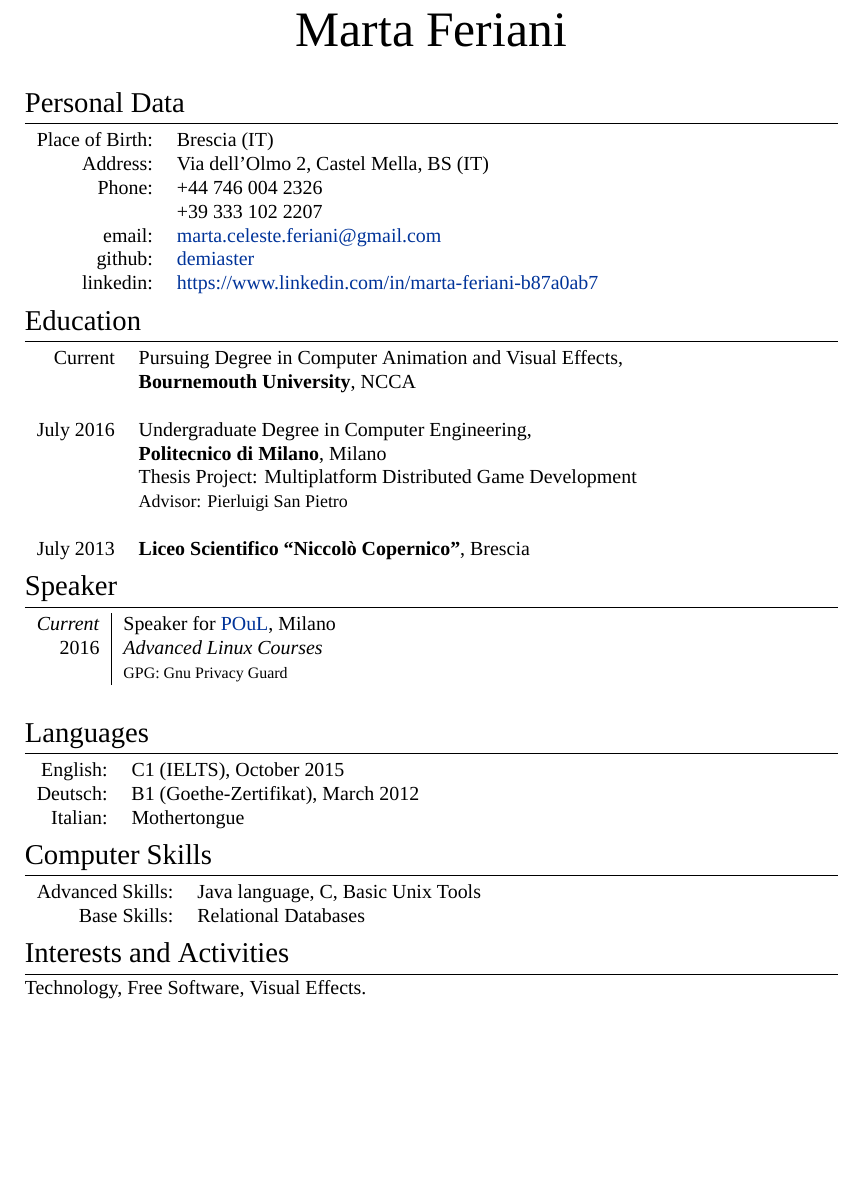
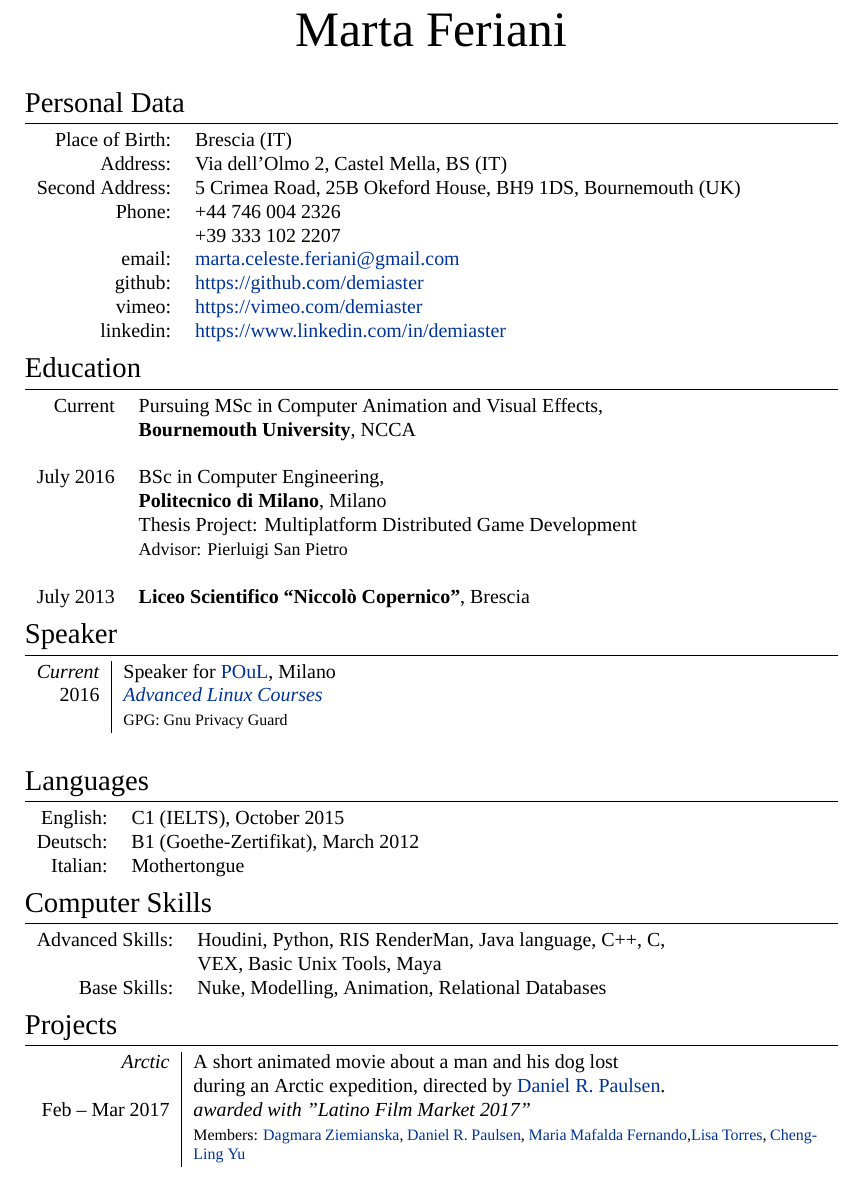
Before and after one commit to demiaster/demiaster.github.io, a LaTeX CV (cveng.tex): part of the page, cut so that both start at the same text, the shorter picture padded with empty space. Compiled offline with XeLaTeX; a missing font is replaced by an installed copy or a similar font.

Commit message:
cveng.tex: added new project & skills

```diff
--- a/cveng.tex
+++ b/cveng.tex
@@ -61,10 +61,12 @@
 \begin{tabular}{rl}
 \textsc{Place of Birth:} & Brescia (IT) \\
 \textsc{Address:} & Via dell'Olmo 2, Castel Mella, BS (IT) \\
+\textsc{Second Address:} & 5 Crimea Road, 25B Okeford House, BH9 1DS, Bournemouth (UK)\\
 \textsc{Phone:} & +44 746 004 2326 \\& +39 333 102 2207\\
 \textsc{email:} & \href{mailto:marta.celeste.feriani@gmail.com}{marta.celeste.feriani@gmail.com}\\
-\textsc{github:} & \href{https://github.com/demiaster}{demiaster}\\
-\textsc{linkedin:} & \href{https://www.linkedin.com/in/marta-feriani-b87a0ab7}{https://www.linkedin.com/in/marta-feriani-b87a0ab7}
+\textsc{github:} & \href{https://github.com/demiaster}{https://github.com/demiaster}\\
+\textsc{vimeo:} & \href{https://vimeo.com/demiaster}{https://vimeo.com/demiaster}\\
+\textsc{linkedin:} & \href{https://www.linkedin.com/in/demiaster}{https://www.linkedin.com/in/demiaster}
 \end{tabular}
 
 
@@ -75,13 +77,13 @@
 \section{Education}
 
 \begin{tabular}{rl}
-\textsc{Current} & Pursuing Degree in \textsc{Computer Animation and Visual Effects}, \\
+\textsc{Current} & Pursuing MSc in \textsc{Computer Animation and Visual Effects}, \\
 & \textbf{Bournemouth University}, NCCA\\
 &\\
 
 %------------------------------------------------
 
-\textsc{July} 2016& Undergraduate Degree in \textsc{}\textsc{Computer Engineering}, \\
+\textsc{July} 2016& BSc in \textsc{}\textsc{Computer Engineering}, \\
 & \normalsize\textbf{Politecnico di Milano}, Milano\\
 & Thesis Project: Multiplatform Distributed Game Development\\
 & \small Advisor: Pierluigi \textsc{San Pietro}\\
@@ -100,7 +102,7 @@
 
 \begin{tabular}{r|p{11cm}}
 \emph{Current} & Speaker for \href{https://poul.org}{\textsc{POuL}}, Milano \\
-\textsc{ 2016} & \emph{Advanced Linux Courses}\\
+\textsc{ 2016} & \href{https://www.youtube.com/watch?v=MiISEzvNohM&list=PLA27EZBY5veNCWiZBMl34eCzujwxKnMqb&index=6}{\textsc{\emph{Advanced Linux Courses}}}\\
 & \footnotesize{GPG: Gnu Privacy Guard}\\
 \multicolumn{2}{c}{} \\
 
@@ -128,20 +130,24 @@
 \section{Computer Skills}
 
 \begin{tabular}{rl}
-Advanced Skills: & \textsc{Java language}, \textsc{C}, \textsc{Basic Unix Tools}\\
+Advanced Skills: & \textsc{Houdini}, \textsc{Python}, \textsc{RIS RenderMan}, \textsc{Java language}, \textsc{C++}, \textsc{C},\\
+& \textsc{VEX}, \textsc{Basic Unix Tools}, \textsc{Maya}\\
 
-Base Skills: & \setmainfont[SmallCapsFont=Fontin SmallCaps]{Fontin-Regular} \textsc{Relational Databases}\\
+Base Skills: & \setmainfont[SmallCapsFont=Fontin SmallCaps]{Fontin-Regular} \textsc{Nuke}, \textsc{Modelling}, \textsc{Animation}, \textsc{Relational Databases}\\
 \end{tabular}
 
 %----------------------------------------------------------------------------------------
-%	INTERESTS AND ACTIVITIES
+%	PROJECTS
 %----------------------------------------------------------------------------------------
+\section{Projects}
 
-\section{Interests and Activities}
+\begin{tabular}{r|p{11cm}}
+\emph{Arctic} &A short animated movie about a man and his dog lost\\
+& during an Arctic expedition, directed by \href{https://www.linkedin.com/in/danrpaulsen/}{\textsc{Daniel R. Paulsen}}. \\
+\textsc{ Feb – Mar 2017} & \emph{awarded with "Latino Film Market 2017"}\\
+& \footnotesize{Members: \href{https://www.linkedin.com/in/3dagmara}{\textsc{Dagmara Ziemianska}}, \href{https://www.linkedin.com/in/danrpaulsen/}{\textsc{Daniel R. Paulsen}}, \href{https://www.linkedin.com/in/maria-mafalda-fernando-487585b6/}{\textsc{Maria Mafalda Fernando}},\href{https://www.facebook.com/profile.php?id=26709688}{\textsc{Lisa Torres}}, \href{https://www.facebook.com/linyu00204}{\textsc{Cheng-Ling Yu}}}\\
+\multicolumn{2}{c}{} \\
 
-Technology, Free Software, Visual Effects.
-
-
-%----------------------------------------------------------------------------------------
+\end{tabular}
 
 \end{document}
```
